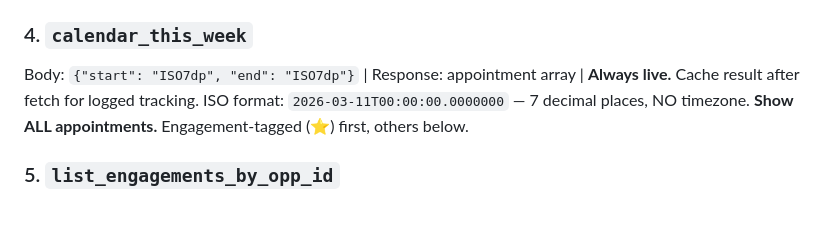
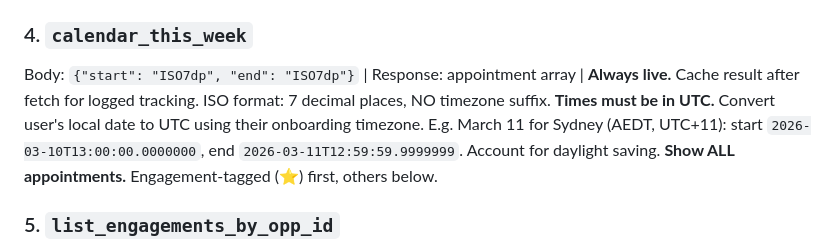
Before and after one commit to mattywhitenz/logger-2.0, a Markdown page: skill/SKILL.md, the part around the change. GitHub-like rendering; blank space fills up the shorter version.

```diff
--- a/skill/SKILL.md
+++ b/skill/SKILL.md
@@ -290,7 +290,7 @@ Body: `{"scfullname": "Name"}` | Response: profile + requests text | **No cache
 
 ### 4. `calendar_this_week`
 Body: `{"start": "ISO7dp", "end": "ISO7dp"}` | Response: appointment array | **Always live.** Cache result after fetch for logged tracking.
-ISO format: `2026-03-11T00:00:00.0000000` — 7 decimal places, NO timezone.
+ISO format: 7 decimal places, NO timezone suffix. **Times must be in UTC.** Convert user's local date to UTC using their onboarding timezone. E.g. March 11 for Sydney (AEDT, UTC+11): start `2026-03-10T13:00:00.0000000`, end `2026-03-11T12:59:59.9999999`. Account for daylight saving.
 **Show ALL appointments.** Engagement-tagged (⭐) first, others below.
 
 ### 5. `list_engagements_by_opp_id`
```
Also changed, not shown: CLAUDE.md (+7 -3 lines).
